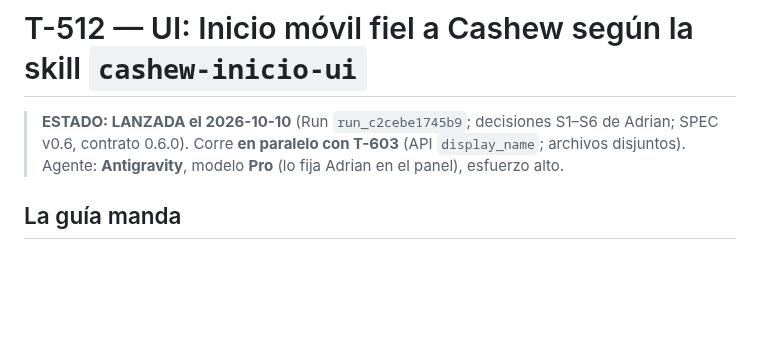
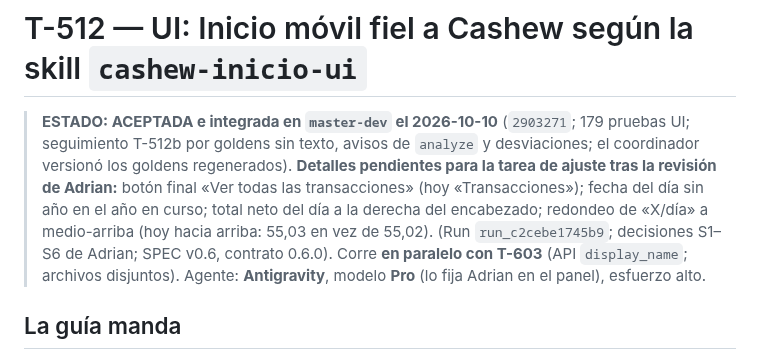
Before and after one commit to Adrian-asandym/Monetae, a Markdown page: docs/tasks/T-512-ui-home-cashew-parity.md, the part around the change. Drawn GitHub-style; blank space fills up the shorter version.

Commit message:
docs: T-512 accepted with pending details; R2 review request
Co-Authored-By: Claude Opus 5.5 <noreply@anthropic.com>

```diff
--- a/docs/tasks/T-512-ui-home-cashew-parity.md
+++ b/docs/tasks/T-512-ui-home-cashew-parity.md
@@ -1,6 +1,6 @@
 # T-512 — UI: Inicio móvil fiel a Cashew según la skill `cashew-inicio-ui`
 
-> **ESTADO: LANZADA el 2026-10-10** (Run `run_c2cebe1745b9`; decisiones S1–S6 de Adrian; SPEC v0.6, contrato 0.6.0). Corre **en paralelo con T-603** (API `display_name`; archivos disjuntos).
+> **ESTADO: ACEPTADA e integrada en `master-dev` el 2026-10-10** (`2903271`; 179 pruebas UI; seguimiento T-512b por goldens sin texto, avisos de `analyze` y desviaciones; el coordinador versionó los goldens regenerados). **Detalles pendientes para la tarea de ajuste tras la revisión de Adrian:** botón final «Ver todas las transacciones» (hoy «Transacciones»); fecha del día sin año en el año en curso; total neto del día a la derecha del encabezado; redondeo de «X/día» a medio-arriba (hoy hacia arriba: 55,03 en vez de 55,02). (Run `run_c2cebe1745b9`; decisiones S1–S6 de Adrian; SPEC v0.6, contrato 0.6.0). Corre **en paralelo con T-603** (API `display_name`; archivos disjuntos).
 > Agente: **Antigravity**, modelo **Pro** (lo fija Adrian en el panel), esfuerzo alto.
 
 ## La guía manda
```
Also changed, not shown: docs/STATUS.md (+2 -0 lines).
